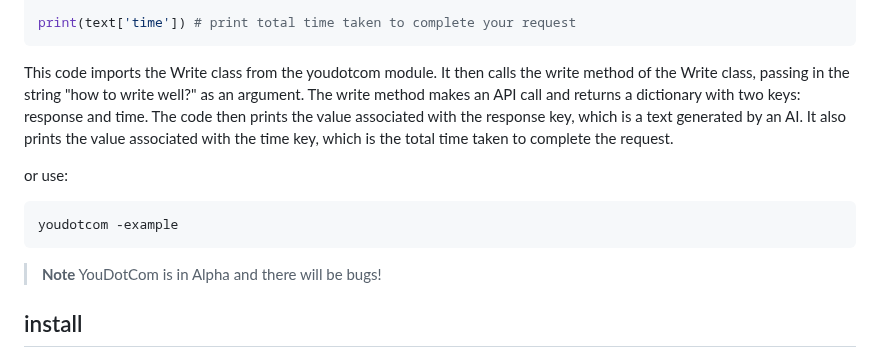
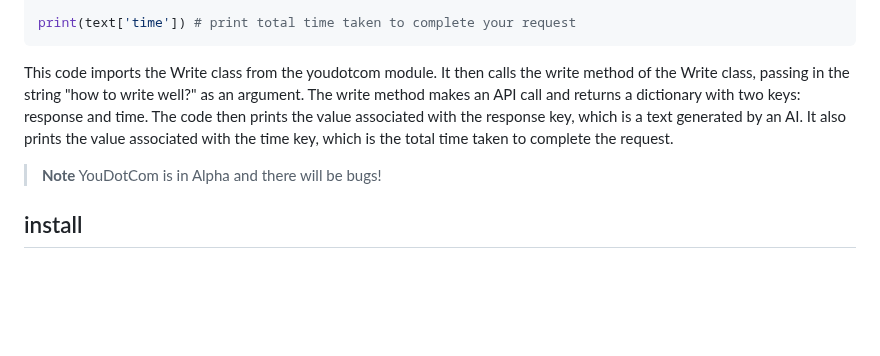
Before and after one commit to You-OpenSource/You-Python, a Markdown page: README.md, the part around the change. Drawn GitHub-style; folded sections open; blank space fills up the shorter version.

````diff
--- a/README.md
+++ b/README.md
@@ -185,12 +185,6 @@ This code imports the Write class from the youdotcom module. It then calls the w
 
 </details>
 
-or use:
-
-```
-youdotcom -example
-```
-
 > **Note**
 > YouDotCom is in Alpha and there will be bugs!
 
````
